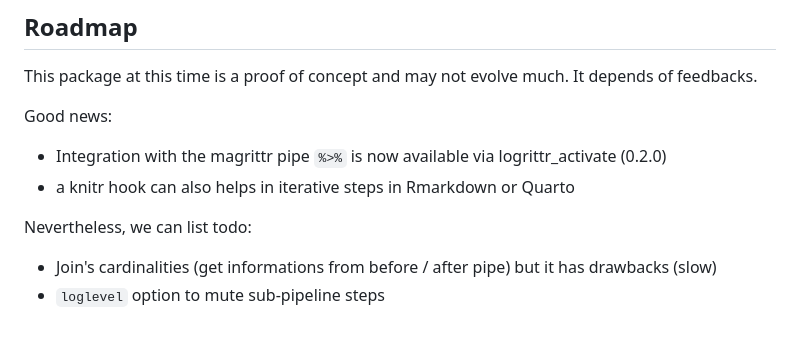
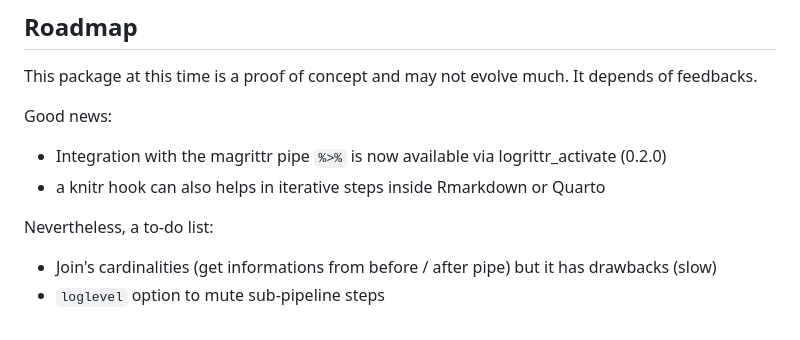
Before and after one commit to GuillaumePressiat/logrittr, a Markdown page: README.md, the part around the change. Rendered like a GitHub page.

```diff
--- a/README.md
+++ b/README.md
@@ -260,9 +260,9 @@ This package at this time is a proof of concept and may not evolve much. It depe
 Good news:
 
 - Integration with the magrittr pipe `%>%` is now available via logrittr_activate (0.2.0)
-- a knitr hook can also helps in iterative steps in Rmarkdown or Quarto
+- a knitr hook can also helps in iterative steps inside Rmarkdown or Quarto
 
-Nevertheless, we can list todo:
+Nevertheless, a to-do list:
 
 - Join's cardinalities (get informations from before / after pipe) but it has drawbacks (slow)
 - `loglevel` option to mute sub-pipeline steps
```
